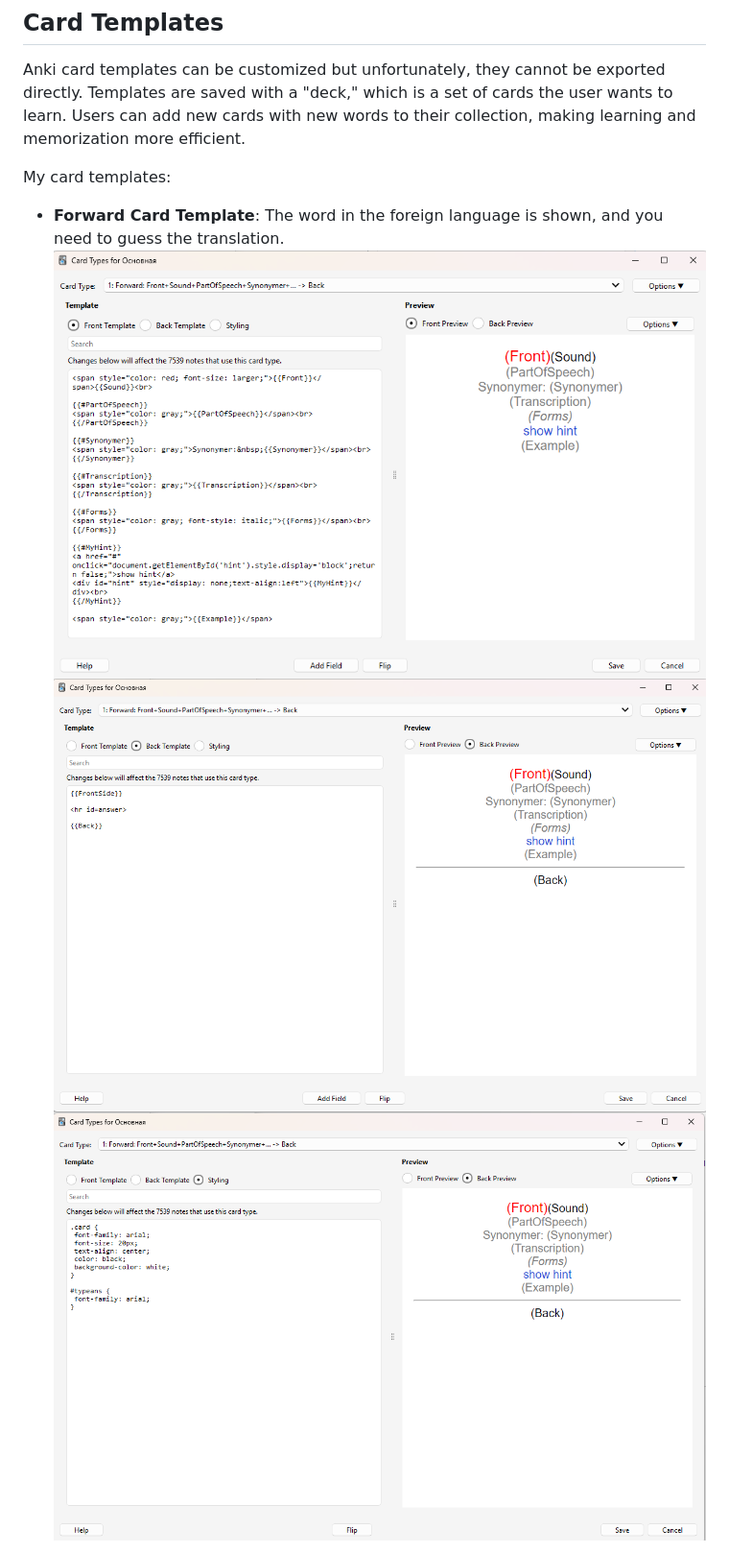
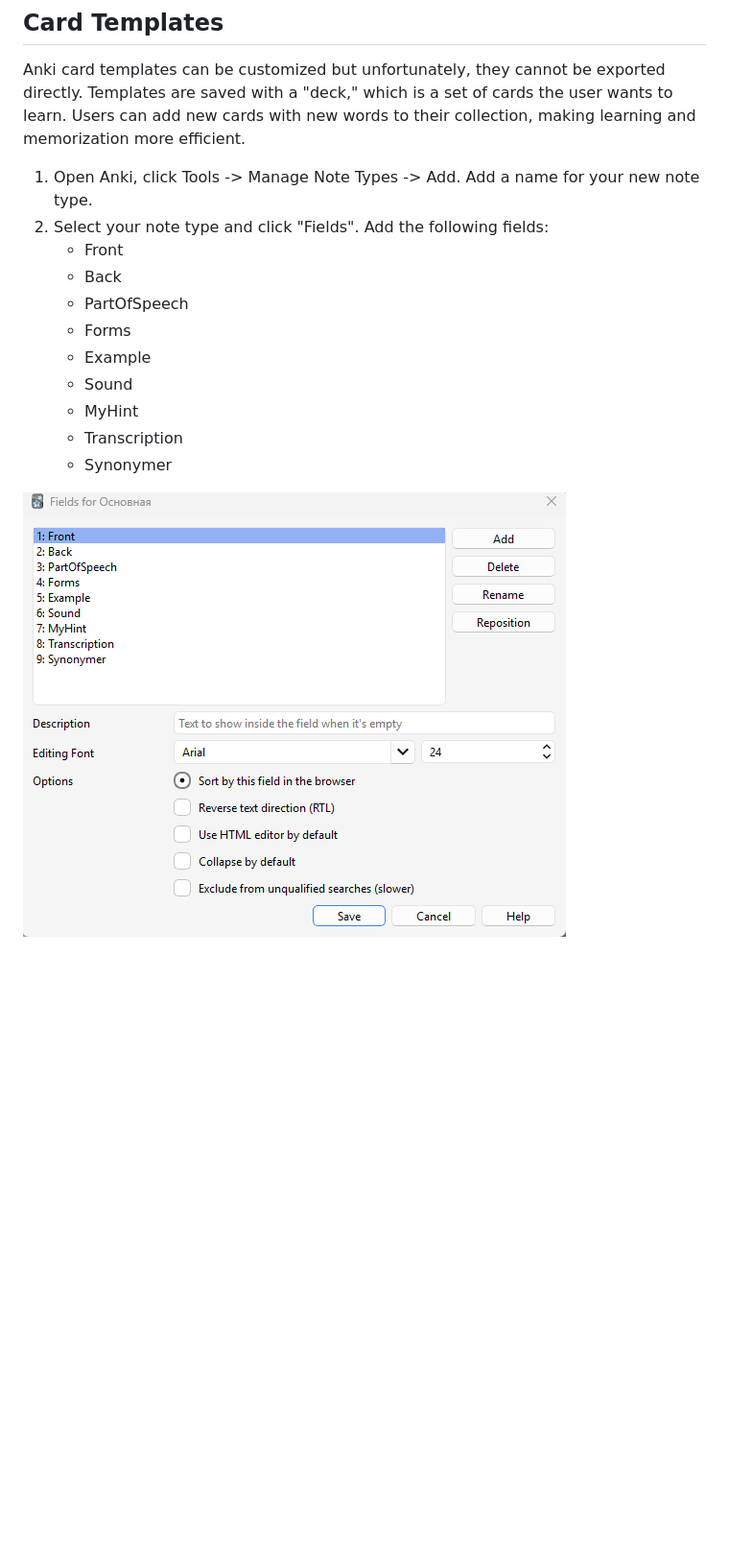
Before and after one commit to evgenygunko/CopyWordsDA, a Markdown page: README.md, the part around one of its changes. Shown at 96% size. Rendered like a GitHub page; pictures changed too: img/Note_type_fields.png (added); blank space fills up the shorter version.

Commit message:
Merged PR 431: Add a description of the "Note Type Fields" section to the README file
Add a description of the "Note Type Fields" section to the README file

```diff
--- a/README.md
+++ b/README.md
@@ -41,10 +41,17 @@ The settings dialog can be accessed by clicking the **Settings** button in the a
 
 Anki card templates can be customized but unfortunately, they cannot be exported directly. Templates are saved with a "deck," which is a set of cards the user wants to learn. Users can add new cards with new words to their collection, making learning and memorization more efficient.
 
-My card templates:
+1. Open Anki, click Tools -> Manage Note Types -> Add. Add a name for your new note type.
+2. Select your note type and click "Fields". Add the following fields:
+   - Front
+   - Back
+   - PartOfSpeech
+   - Forms
+   - Example
+   - Sound
+   - MyHint
+   - Transcription
+   - Synonymer
 
-- **Forward Card Template**: The word in the foreign language is shown, and you need to guess the translation.
-  ![Forward card front](./img/Forward_card_front_template.png)
-  ![Forward card back](./img/Forward_card_back_template.png)
-  ![Forward card styling](./img/Forward_card_styling.png)
+![Fields](./img/Note_type_fields.png)
 
```
Also changed, not shown: other parts of README.md (+14 -12 lines), 1 other file.
